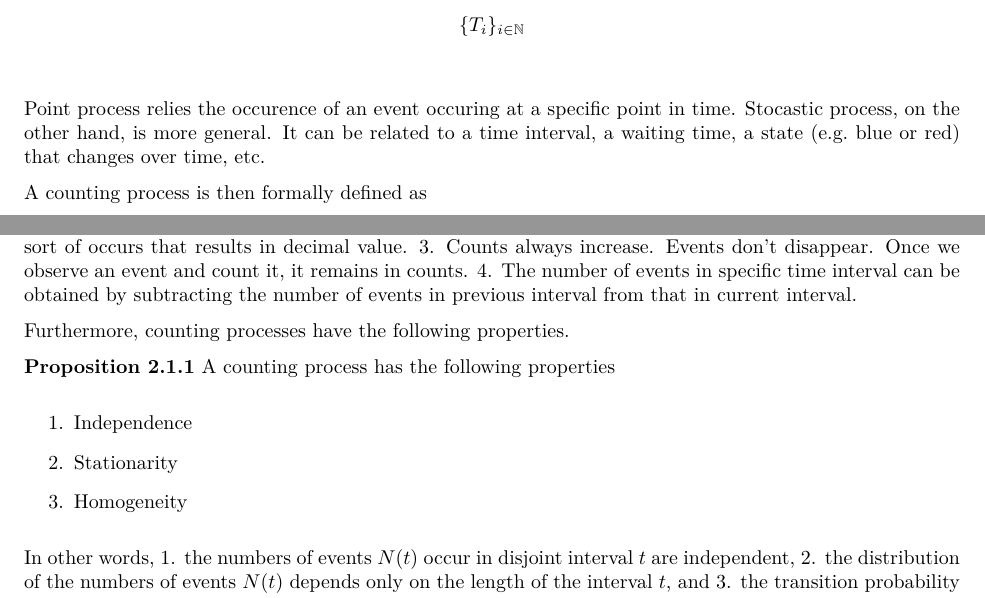
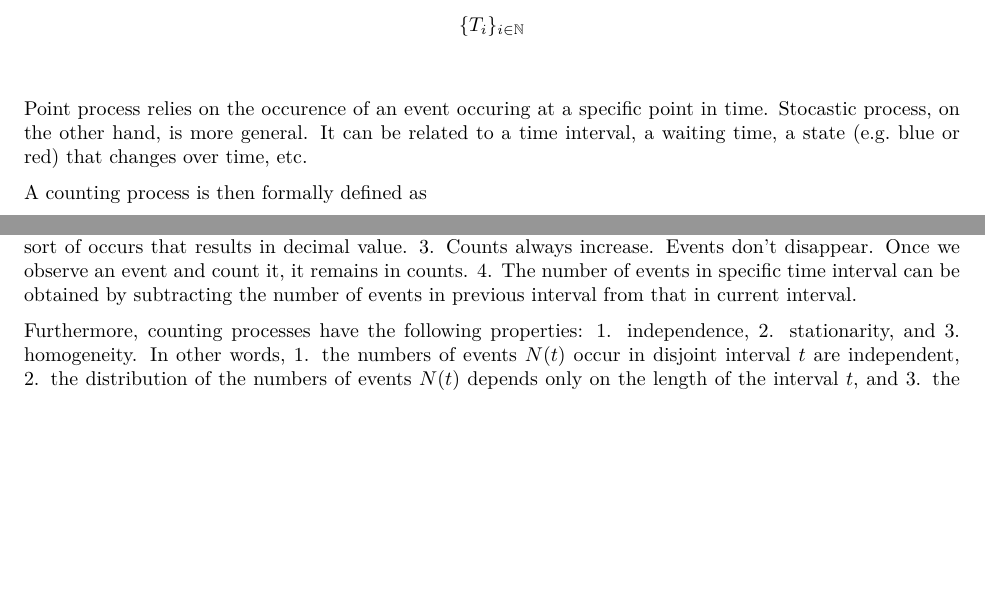
Before and after one commit to franceslinyc/Hawkes-Process-2021, an R Markdown document (analysis/Lin_Masters_Project.Rmd): two parts of pages 3 and 5 of 17, joined at a grey line, cut so that both start at the same text, the shorter picture padded with empty space. The pictures show the output file analysis/Lin_Masters_Project.pdf that the author committed with the source.

Commit message:
#3 Remove proposition

```diff
--- a/analysis/Lin_Masters_Project.Rmd
+++ b/analysis/Lin_Masters_Project.Rmd
@@ -84,7 +84,7 @@ $$
 \
 \
 
-Point process relies the occurence of an event occuring at a specific point in time. Stocastic process, on the other hand, is more general. It can be related to a time interval, a waiting time, a state (e.g. blue or red) that changes over time, etc.
+Point process relies on the occurence of an event occuring at a specific point in time. Stocastic process, on the other hand, is more general. It can be related to a time interval, a waiting time, a state (e.g. blue or red) that changes over time, etc.
 
 A counting process is then formally defined as
 
@@ -130,17 +130,7 @@ A useful corollary of counting process that would be helpful to understand as we
 
 In other words, 1. An event has to occur. 2. We either count an event or we don't. There is no event that sort of occurs that results in decimal value. 3. Counts always increase. Events don't disappear. Once we observe an event and count it, it remains in counts. 4. The number of events in specific time interval can be obtained by subtracting the number of events in previous interval from that in current interval.
 
-Furthermore, counting processes have the following properties.
-
-**Proposition 2.1.1** A counting process has the following properties
-
-1. Independence
-
-2. Stationarity
-
-3. Homogeneity
-
-In other words, 1. the numbers of events $N(t)$ occur in disjoint interval $t$ are independent, 2. the distribution of the numbers of events $N(t)$ depends only on the length of the interval $t$, and 3. the transition probability between any two states at two times depends only on the difference between the states.
+Furthermore, counting processes have the following properties: 1. independence, 2. stationarity, and 3. homogeneity. In other words, 1. the numbers of events $N(t)$ occur in disjoint interval $t$ are independent, 2. the distribution of the numbers of events $N(t)$ depends only on the length of the interval $t$, and 3. the transition probability between any two states at two times depends only on the difference between the states.
 
 
 
```
Also changed, not shown: analysis/Lin_Masters_Project.pdf.
